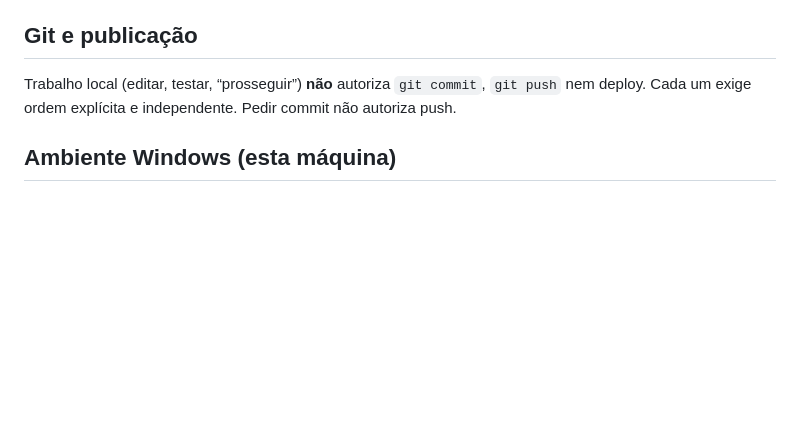
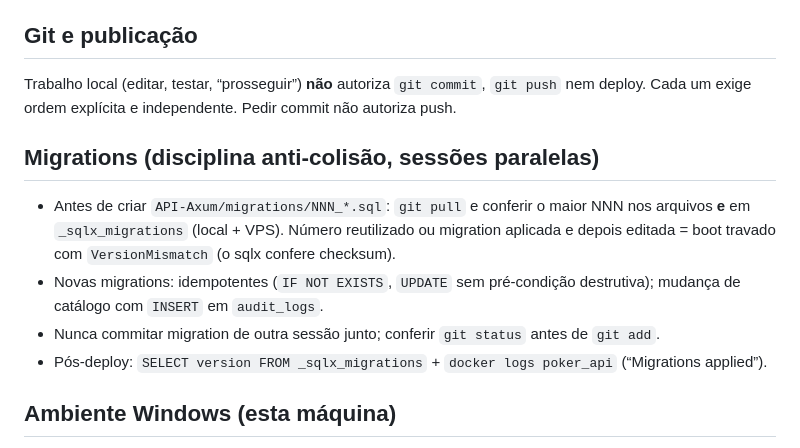
Before and after one commit to leofran2204/poker-platform, a Markdown page: AGENTS.md, the part around the change. Drawn GitHub-style; blank space fills up the shorter version.

Commit message:
docs: disciplina anti-colisao de migrations no contrato (AGENTS.md)
- Regra apos VersionMismatch 53: pull + maior NNN em arquivos e banco antes de criar

```diff
--- a/AGENTS.md
+++ b/AGENTS.md
@@ -62,6 +62,13 @@ CI: `cargo run --locked --bin documentation-sync -- --check`.
 
 Trabalho local (editar, testar, “prosseguir”) **não** autoriza `git commit`, `git push` nem deploy. Cada um exige ordem explícita e independente. Pedir commit não autoriza push.
 
+## Migrations (disciplina anti-colisão, sessões paralelas)
+
+- Antes de criar `API-Axum/migrations/NNN_*.sql`: `git pull` e conferir o maior NNN nos arquivos **e** em `_sqlx_migrations` (local + VPS). Número reutilizado ou migration aplicada e depois editada = boot travado com `VersionMismatch` (o sqlx confere checksum).
+- Novas migrations: idempotentes (`IF NOT EXISTS`, `UPDATE` sem pré-condição destrutiva); mudança de catálogo com `INSERT` em `audit_logs`.
+- Nunca commitar migration de outra sessão junto; conferir `git status` antes de `git add`.
+- Pós-deploy: `SELECT version FROM _sqlx_migrations` + `docker logs poker_api` (“Migrations applied”).
+
 ## Ambiente Windows (esta máquina)
 
 1. **Rust/Cargo:** WSL2 Ubuntu, projeto em `/mnt/c/Users/leofr/Projetos/Poker_Project`, `CARGO_TARGET_DIR` no disco Linux (ex. `$HOME/poker-build/root-target`, `api-target`, `motor-target`). Não gerar `target` em `/mnt/c`. Windows nativo só se o WSL estiver indisponível.
```
